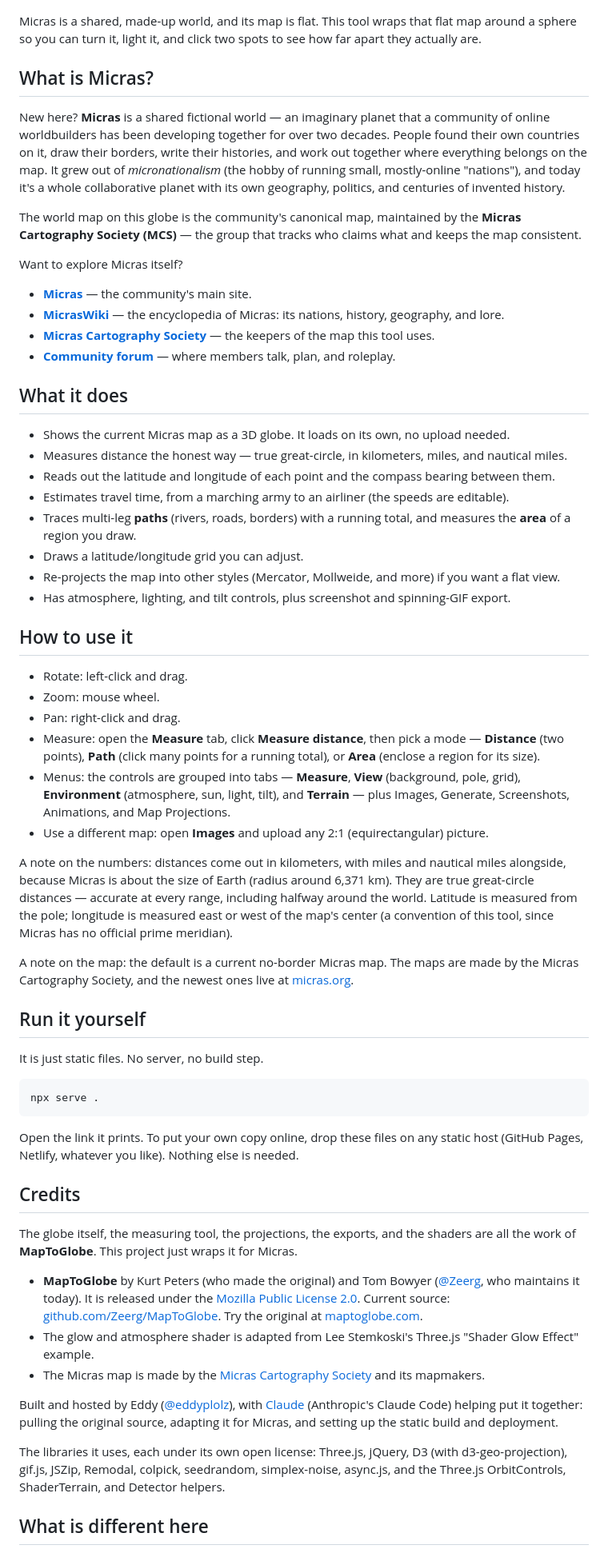
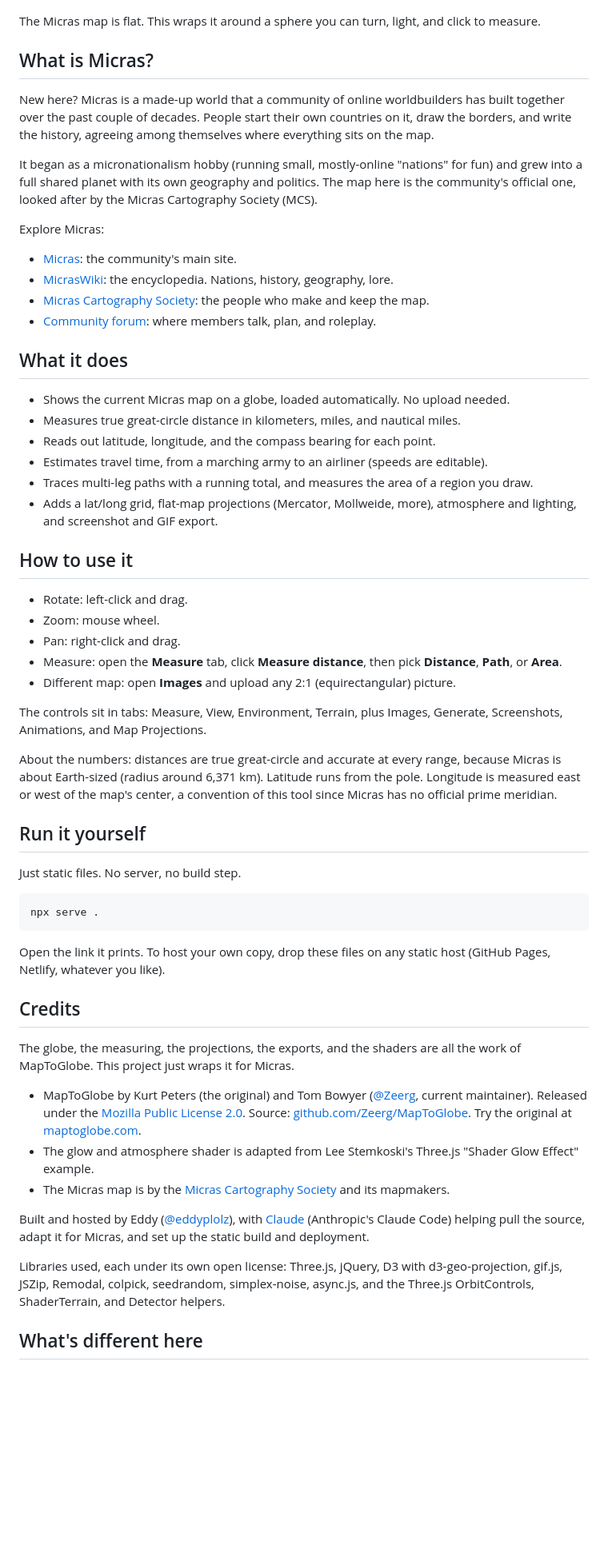
Before and after one commit to eddyplolz/micras-globe, a Markdown page: README.md, the part around one of its changes. Shown at 80% size. Rendered like a GitHub page; blank space fills up the shorter version.

Commit message:
Humanize README + optimize for scannable reading
Removed AI tells (em-dashes, bolded lead-ins, flourish) and restructured for
easy scanning: shorter paragraphs, verb-first bullets, tighter sections.

````diff
--- a/README.md
+++ b/README.md
@@ -6,90 +6,80 @@ Spin the Micras map as a 3D globe, and measure the real distance between any two
 
 ![The Micras map wrapped on a 3D globe with the lat/long grid enabled](img/preview.jpg)
 
-Micras is a shared, made-up world, and its map is flat. This tool wraps that flat map around a
-sphere so you can turn it, light it, and click two spots to see how far apart they actually are.
+The Micras map is flat. This wraps it around a sphere you can turn, light, and click to measure.
 
 ## What is Micras?
 
-New here? **Micras** is a shared fictional world — an imaginary planet that a community of online
-worldbuilders has been developing together for over two decades. People found their own countries on
-it, draw their borders, write their histories, and work out together where everything belongs on the
-map. It grew out of *micronationalism* (the hobby of running small, mostly-online "nations"), and today
-it's a whole collaborative planet with its own geography, politics, and centuries of invented history.
+New here? Micras is a made-up world that a community of online worldbuilders has built together over
+the past couple of decades. People start their own countries on it, draw the borders, and write the
+history, agreeing among themselves where everything sits on the map.
 
-The world map on this globe is the community's canonical map, maintained by the **Micras Cartography
-Society (MCS)** — the group that tracks who claims what and keeps the map consistent.
+It began as a micronationalism hobby (running small, mostly-online "nations" for fun) and grew into a
+full shared planet with its own geography and politics. The map here is the community's official one,
+looked after by the Micras Cartography Society (MCS).
 
-Want to explore Micras itself?
+Explore Micras:
 
-- **[Micras](https://micras.org)** — the community's main site.
-- **[MicrasWiki](https://micras.org/mwiki/)** — the encyclopedia of Micras: its nations, history, geography, and lore.
-- **[Micras Cartography Society](https://micras.org/mwiki/Micras_Cartography_Society)** — the keepers of the map this tool uses.
-- **[Community forum](https://hub.mn/forum)** — where members talk, plan, and roleplay.
+- [Micras](https://micras.org): the community's main site.
+- [MicrasWiki](https://micras.org/mwiki/): the encyclopedia. Nations, history, geography, lore.
+- [Micras Cartography Society](https://micras.org/mwiki/Micras_Cartography_Society): the people who make and keep the map.
+- [Community forum](https://hub.mn/forum): where members talk, plan, and roleplay.
 
 ## What it does
 
-- Shows the current Micras map as a 3D globe. It loads on its own, no upload needed.
-- Measures distance the honest way — true great-circle, in kilometers, miles, and nautical miles.
-- Reads out the latitude and longitude of each point and the compass bearing between them.
-- Estimates travel time, from a marching army to an airliner (the speeds are editable).
-- Traces multi-leg **paths** (rivers, roads, borders) with a running total, and measures the **area** of a region you draw.
-- Draws a latitude/longitude grid you can adjust.
-- Re-projects the map into other styles (Mercator, Mollweide, and more) if you want a flat view.
-- Has atmosphere, lighting, and tilt controls, plus screenshot and spinning-GIF export.
+- Shows the current Micras map on a globe, loaded automatically. No upload needed.
+- Measures true great-circle distance in kilometers, miles, and nautical miles.
+- Reads out latitude, longitude, and the compass bearing for each point.
+- Estimates travel time, from a marching army to an airliner (speeds are editable).
+- Traces multi-leg paths with a running total, and measures the area of a region you draw.
+- Adds a lat/long grid, flat-map projections (Mercator, Mollweide, more), atmosphere and lighting, and screenshot and GIF export.
 
 ## How to use it
 
 - Rotate: left-click and drag.
 - Zoom: mouse wheel.
 - Pan: right-click and drag.
-- Measure: open the **Measure** tab, click **Measure distance**, then pick a mode — **Distance** (two
-  points), **Path** (click many points for a running total), or **Area** (enclose a region for its size).
-- Menus: the controls are grouped into tabs — **Measure**, **View** (background, pole, grid),
-  **Environment** (atmosphere, sun, light, tilt), and **Terrain** — plus Images, Generate, Screenshots,
-  Animations, and Map Projections.
-- Use a different map: open **Images** and upload any 2:1 (equirectangular) picture.
+- Measure: open the **Measure** tab, click **Measure distance**, then pick **Distance**, **Path**, or **Area**.
+- Different map: open **Images** and upload any 2:1 (equirectangular) picture.
 
-A note on the numbers: distances come out in kilometers, with miles and nautical miles alongside,
-because Micras is about the size of Earth (radius around 6,371 km). They are true great-circle
-distances — accurate at every range, including halfway around the world. Latitude is measured from
-the pole; longitude is measured east or west of the map's center (a convention of this tool, since
-Micras has no official prime meridian).
+The controls sit in tabs: Measure, View, Environment, Terrain, plus Images, Generate, Screenshots,
+Animations, and Map Projections.
 
-A note on the map: the default is a current no-border Micras map. The maps are made by the Micras
-Cartography Society, and the newest ones live at [micras.org](https://micras.org/).
+About the numbers: distances are true great-circle and accurate at every range, because Micras is
+about Earth-sized (radius around 6,371 km). Latitude runs from the pole. Longitude is measured east or
+west of the map's center, a convention of this tool since Micras has no official prime meridian.
 
 ## Run it yourself
 
-It is just static files. No server, no build step.
+Just static files. No server, no build step.
 
 ```bash
 npx serve .
 ```
 
-Open the link it prints. To put your own copy online, drop these files on any static host (GitHub
-Pages, Netlify, whatever you like). Nothing else is needed.
+Open the link it prints. To host your own copy, drop these files on any static host (GitHub Pages,
+Netlify, whatever you like).
 
 ## Credits
 
-The globe itself, the measuring tool, the projections, the exports, and the shaders are all the work
-of **MapToGlobe**. This project just wraps it for Micras.
+The globe, the measuring, the projections, the exports, and the shaders are all the work of
+MapToGlobe. This project just wraps it for Micras.
 
-- **MapToGlobe** by Kurt Peters (who made the original) and Tom Bowyer ([@Zeerg](https://github.com/Zeerg),
-  who maintains it today). It is released under the [Mozilla Public License 2.0](https://choosealicense.com/licenses/mpl-2.0/).
-  Current source: [github.com/Zeerg/MapToGlobe](https://github.com/Zeerg/MapToGlobe). Try the original at
+- MapToGlobe by Kurt Peters (the original) and Tom Bowyer ([@Zeerg](https://github.com/Zeerg), current
+  maintainer). Released under the [Mozilla Public License 2.0](https://choosealicense.com/licenses/mpl-2.0/).
+  Source: [github.com/Zeerg/MapToGlobe](https://github.com/Zeerg/MapToGlobe). Try the original at
   [maptoglobe.com](https://www.maptoglobe.com/).
 - The glow and atmosphere shader is adapted from Lee Stemkoski's Three.js "Shader Glow Effect" example.
-- The Micras map is made by the [Micras Cartography Society](https://micras.org/mwiki/Micras_Cartography_Society)
+- The Micras map is by the [Micras Cartography Society](https://micras.org/mwiki/Micras_Cartography_Society)
   and its mapmakers.
 
 Built and hosted by Eddy ([@eddyplolz](https://github.com/eddyplolz)), with
-[Claude](https://www.anthropic.com/claude) (Anthropic's Claude Code) helping put it together: pulling
-the original source, adapting it for Micras, and setting up the static build and deployment.
+[Claude](https://www.anthropic.com/claude) (Anthropic's Claude Code) helping pull the source, adapt it
+for Micras, and set up the static build and deployment.
 
-The libraries it uses, each under its own open license: Three.js, jQuery, D3 (with d3-geo-projection),
-gif.js, JSZip, Remodal, colpick, seedrandom, simplex-noise, async.js, and the Three.js OrbitControls,
+Libraries used, each under its own open license: Three.js, jQuery, D3 with d3-geo-projection, gif.js,
+JSZip, Remodal, colpick, seedrandom, simplex-noise, async.js, and the Three.js OrbitControls,
 ShaderTerrain, and Detector helpers.
 
-## What is different here
+## What's different here
 
````
Also changed, not shown: other parts of README.md (+5 -5 lines).
